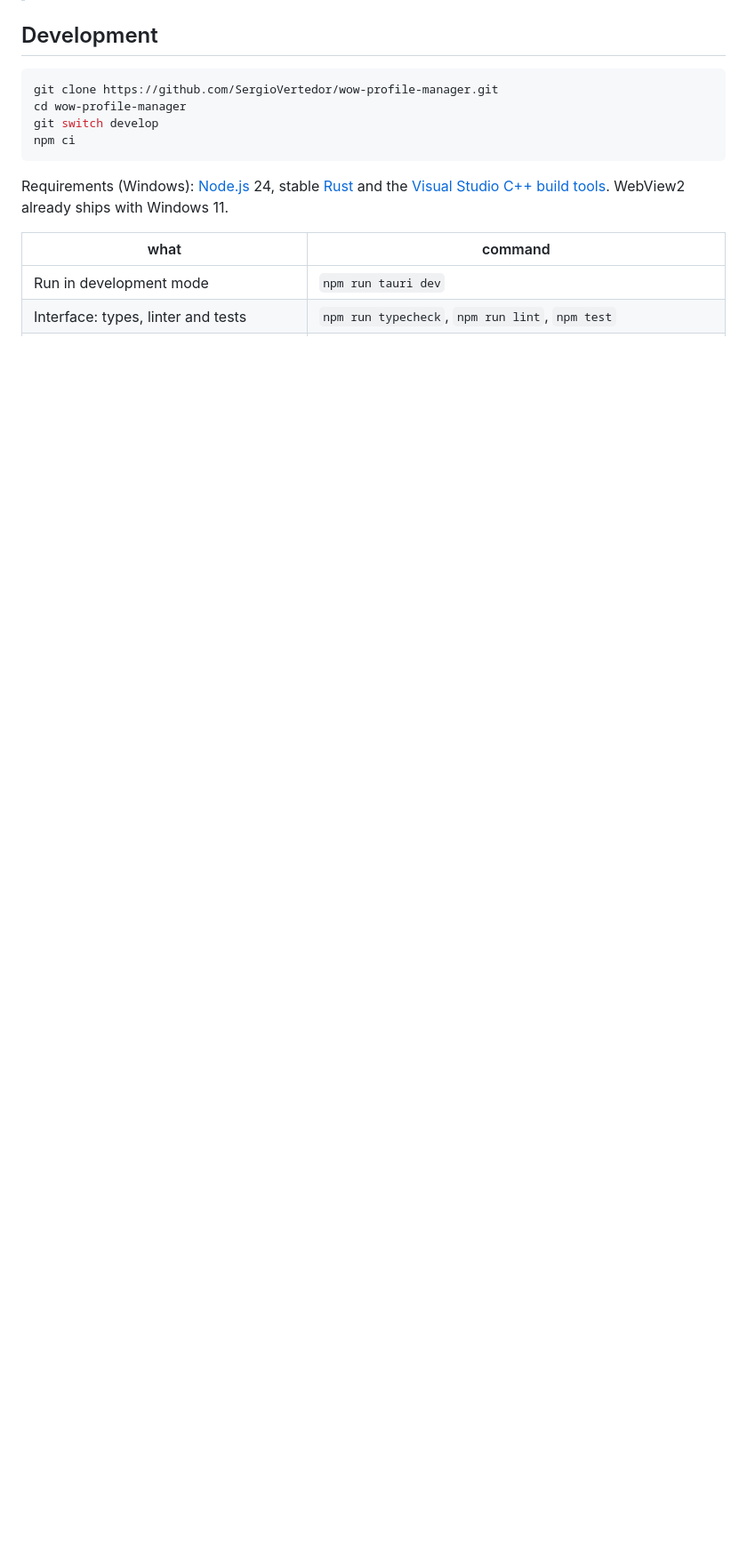
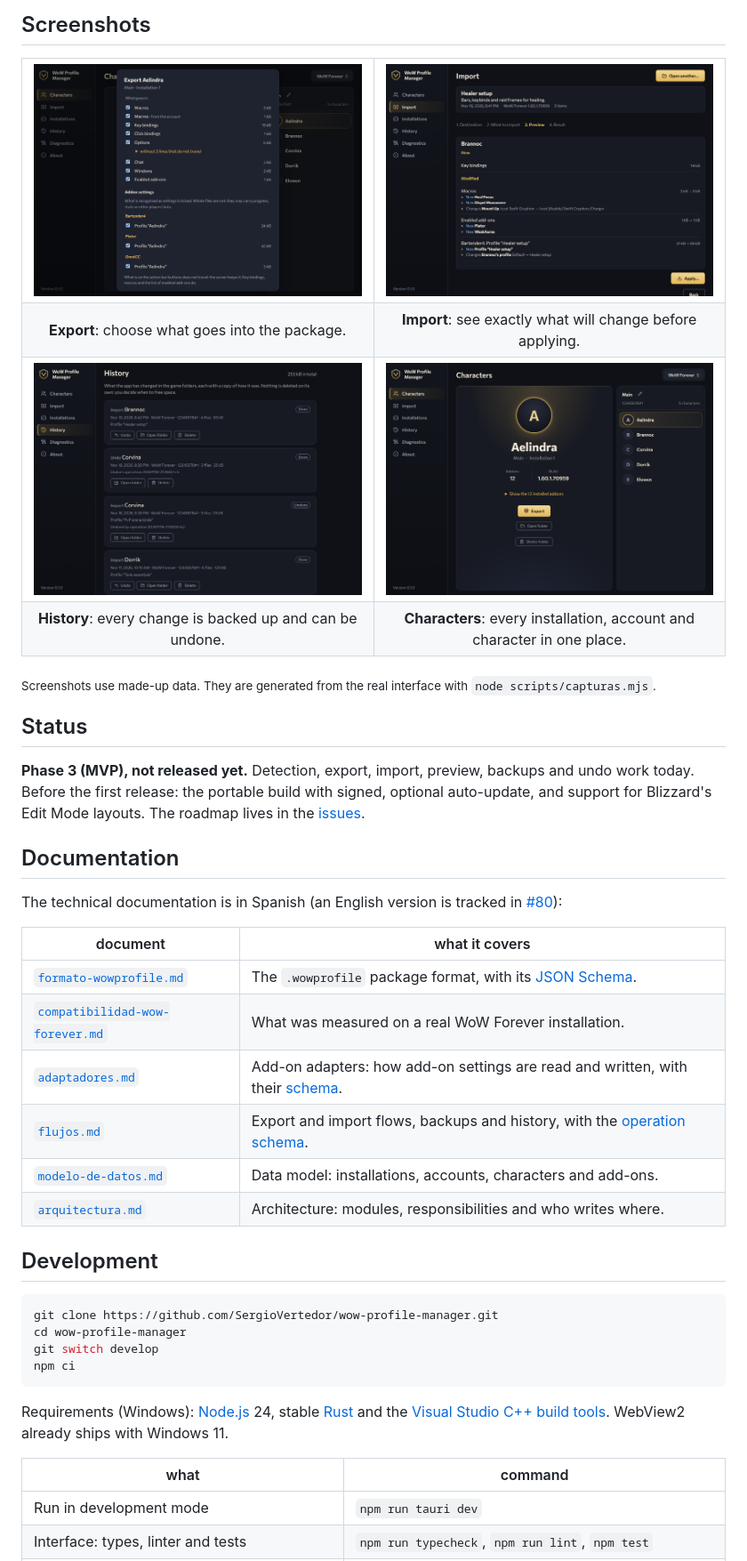
Before and after one commit to SergioVertedor/wow-profile-manager, a Markdown page: README.md, the part around one of its changes. Shown at 89% size. Drawn GitHub-style; pictures changed too: docs/capturas/exportar.png (added), docs/capturas/historial.png (added), docs/capturas/importar.png (added); blank space fills up the shorter version.

```diff
--- a/README.md
+++ b/README.md
@@ -20,3 +45,46 @@ makes a backup and shows a preview of the changes; afterwards, it lets you undo
+## Screenshots
+
+<table>
+  <tr>
+    <td width="50%"><img src="docs/capturas/exportar.png" alt="Export dialog: the files and add-on profiles that go into the package, each with its size"></td>
+    <td width="50%"><img src="docs/capturas/importar.png" alt="Import preview: per character, what is new and what changes, down to each macro and add-on profile"></td>
+  </tr>
+  <tr>
+    <td align="center"><b>Export</b>: choose what goes into the package.</td>
+    <td align="center"><b>Import</b>: see exactly what will change before applying.</td>
+  </tr>
+  <tr>
+    <td width="50%"><img src="docs/capturas/historial.png" alt="History: every change the app made, with its backup and an Undo button"></td>
+    <td width="50%"><img src="docs/capturas/personajes.png" alt="Characters view"></td>
+  </tr>
+  <tr>
+    <td align="center"><b>History</b>: every change is backed up and can be undone.</td>
+    <td align="center"><b>Characters</b>: every installation, account and character in one place.</td>
+  </tr>
+</table>
+
+<sub>Screenshots use made-up data. They are generated from the real interface with
+<code>node scripts/capturas.mjs</code>.</sub>
+
+## Status
+
+**Phase 3 (MVP), not released yet.** Detection, export, import, preview, backups and undo work today. Before the first
+release: the portable build with signed, optional auto-update, and support for Blizzard's Edit Mode layouts. The
+roadmap lives in the [issues](https://github.com/SergioVertedor/wow-profile-manager/issues).
+
+## Documentation
+
+The technical documentation is in Spanish (an English version is tracked in
+[#80](https://github.com/SergioVertedor/wow-profile-manager/issues/80)):
+
+| document | what it covers |
+|---|---|
+| [`formato-wowprofile.md`](docs/formato-wowprofile.md) | The `.wowprofile` package format, with its [JSON Schema](docs/wowprofile.schema.json). |
+| [`compatibilidad-wow-forever.md`](docs/compatibilidad-wow-forever.md) | What was measured on a real WoW Forever installation. |
+| [`adaptadores.md`](docs/adaptadores.md) | Add-on adapters: how add-on settings are read and written, with their [schema](docs/adaptador.schema.json). |
+| [`flujos.md`](docs/flujos.md) | Export and import flows, backups and history, with the [operation schema](docs/operacion.schema.json). |
+| [`modelo-de-datos.md`](docs/modelo-de-datos.md) | Data model: installations, accounts, characters and add-ons. |
+| [`arquitectura.md`](docs/arquitectura.md) | Architecture: modules, responsibilities and who writes where. |
 
 ## Development
 
```
Also changed, not shown: other parts of README.md (+50 -19 lines), 5 other files.
